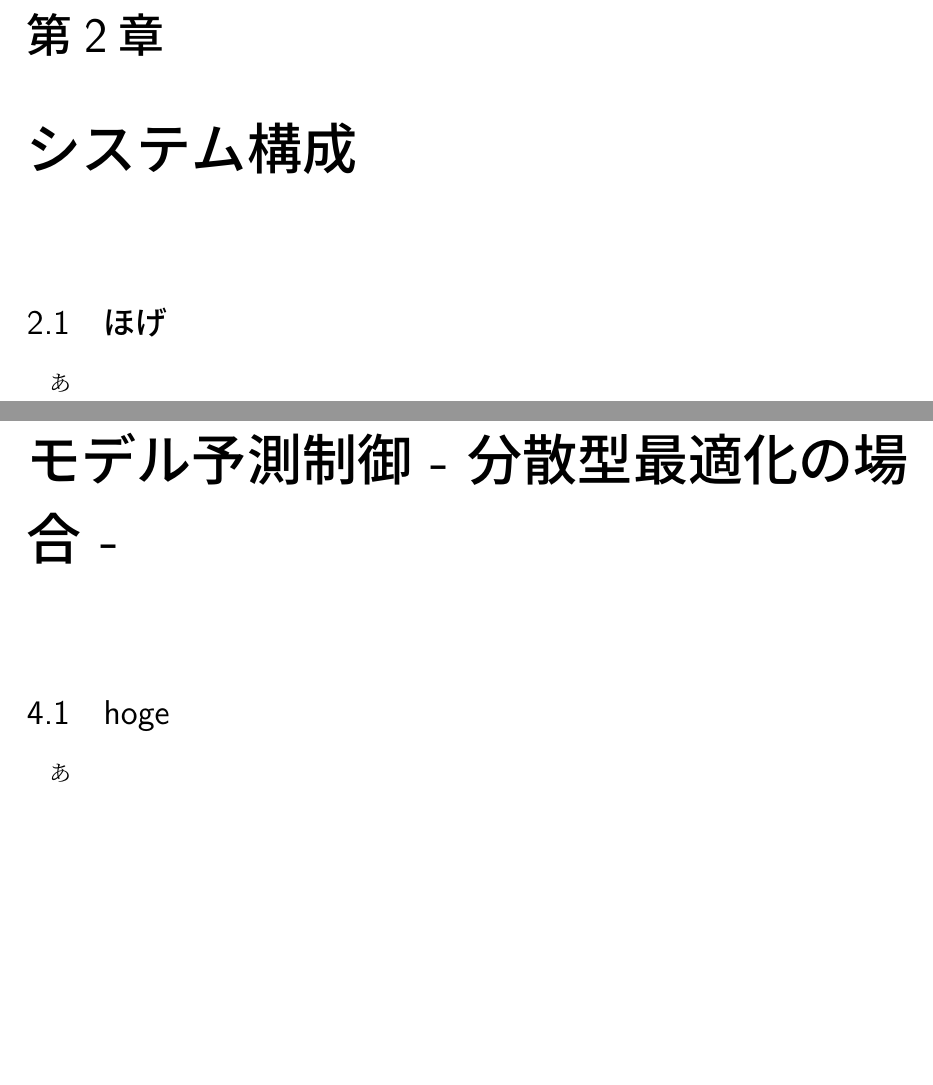
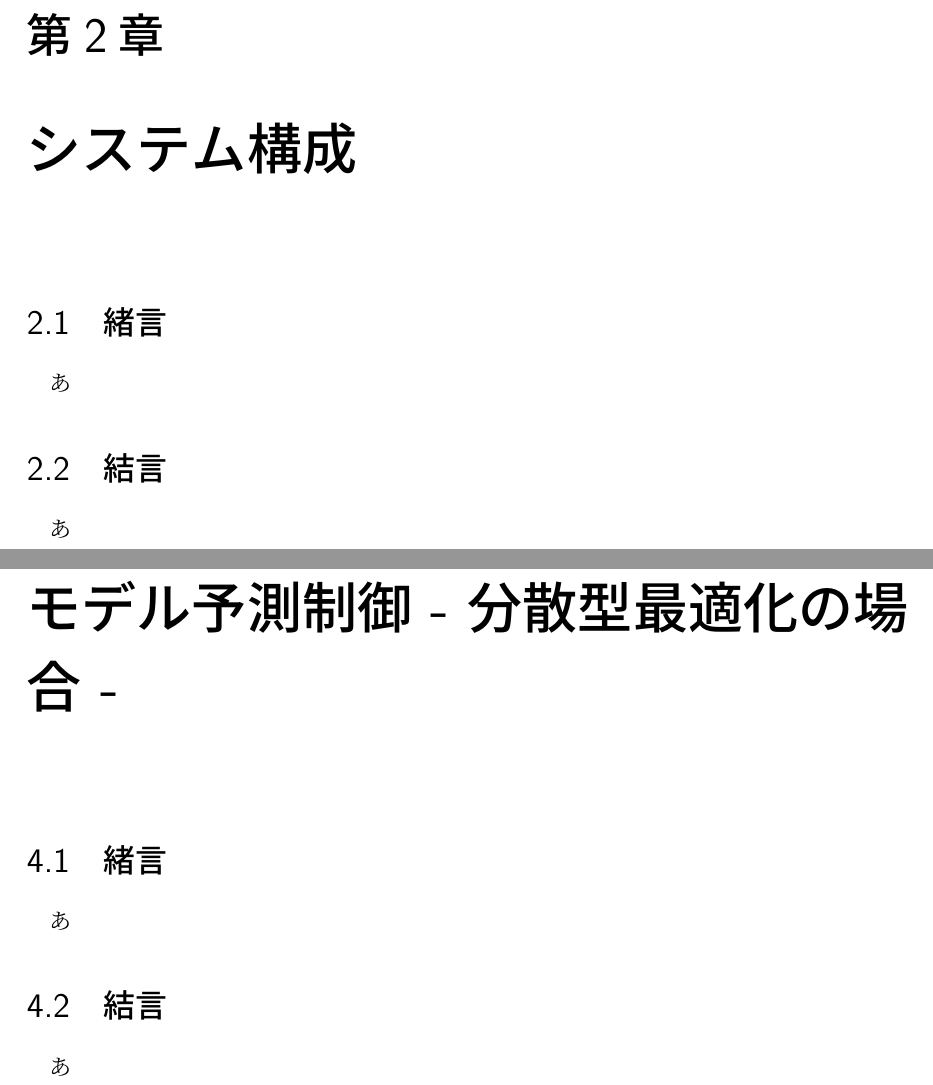
Before and after one commit to hiromotomasaki/Paper, a LaTeX thesis (ThesisOfMaster/Concrete/parent.tex, which reads ThesisOfMaster/Concrete/chapter2.tex, ThesisOfMaster/Concrete/chapter4.tex): two parts of pages 5 and 7 of 11, joined at a grey line, cut so that both start at the same text, the shorter picture padded with empty space. Compiled offline with pLaTeX and dvipdfmx.

Commit message:
ちょっと整えた

```diff
--- a/ThesisOfMaster/Concrete/chapter2.tex
+++ b/ThesisOfMaster/Concrete/chapter2.tex
@@ -4,8 +4,14 @@
 %\documentclass[a4j,12pt,oneside,openany,english]{jsbook}
 
 \include{begin}
-\chapter{システム構成 \label{ch:2}}
-\section{ほげ \label{sec:2_1}}
-\par
-あ
-\include{end}
+\chapter{システム構成}
+\label{ch:2}
+ \section{緒言}
+ \label{sec:2_1}
+ \par
+ あ
+ \section{結言}
+ \label{sec:2_2}
+ \par
+ あ
+ \include{end}
--- a/ThesisOfMaster/Concrete/chapter4.tex
+++ b/ThesisOfMaster/Concrete/chapter4.tex
@@ -4,8 +4,14 @@
 %\documentclass[a4j,12pt,oneside,openany,english]{jsbook}
 
 \include{begin}
-\chapter{モデル予測制御 - 分散型最適化の場合 - \label{ch:4}}
-\section{hoge \label{sec:4_1}}
-\par
-あ
-\include{end}
+\chapter{モデル予測制御 - 分散型最適化の場合 -}
+\label{ch:4}
+ \section{緒言}
+ \label{sec:4_1}
+ \par
+ あ
+ \section{結言}
+ \label{sec:4_2}
+ \par
+ あ
+ \include{end}
```
Also changed, not shown: ThesisOfMaster/Concrete/begin.tex (+2 -0 lines), ThesisOfMaster/Concrete/chapter1.tex (+11 -8 lines), ThesisOfMaster/Concrete/chapter3.tex (+11 -5 lines), ThesisOfMaster/Concrete/chapter5.tex (+5 -5 lines), ThesisOfMaster/Concrete/chapter1.pdf (added), ThesisOfMaster/Concrete/parent.pdf.
